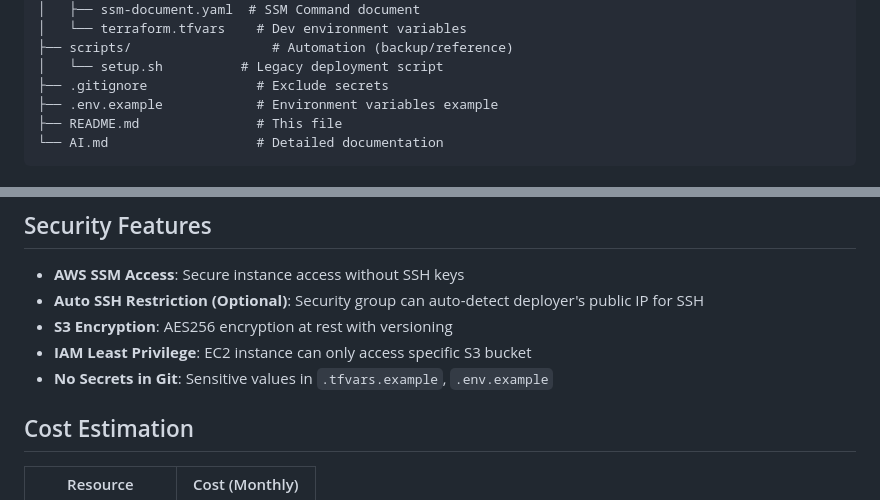
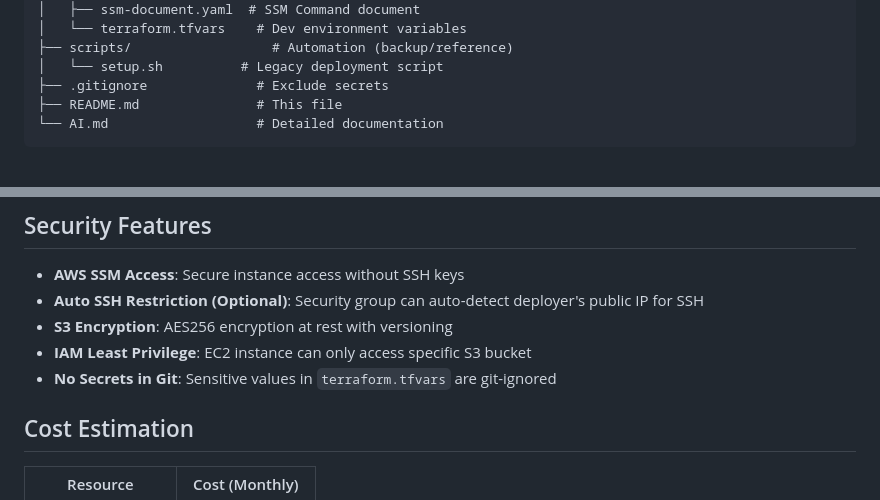
Before and after one commit to ilham9649/chucknoris-jokes, a Markdown page: README.md, 2 parts joined by grey strips. Drawn GitHub-style.

Commit message:
fix: update README.md

````diff
--- a/README.md
+++ b/README.md
@@ -137,7 +137,6 @@ chucknoris-jokes/
 ├── scripts/                  # Automation (backup/reference)
 │   └── setup.sh          # Legacy deployment script
 ├── .gitignore              # Exclude secrets
-├── .env.example            # Environment variables example
 ├── README.md               # This file
 └── AI.md                   # Detailed documentation
 ```
@@ -162,7 +161,7 @@ chucknoris-jokes/
 - **Auto SSH Restriction (Optional)**: Security group can auto-detect deployer's public IP for SSH
 - **S3 Encryption**: AES256 encryption at rest with versioning
 - **IAM Least Privilege**: EC2 instance can only access specific S3 bucket
-- **No Secrets in Git**: Sensitive values in `.tfvars.example`, `.env.example`
+- **No Secrets in Git**: Sensitive values in `terraform.tfvars` are git-ignored
 
 ## Cost Estimation
 
````
Also changed, not shown: AI.md (+200 -81 lines).
